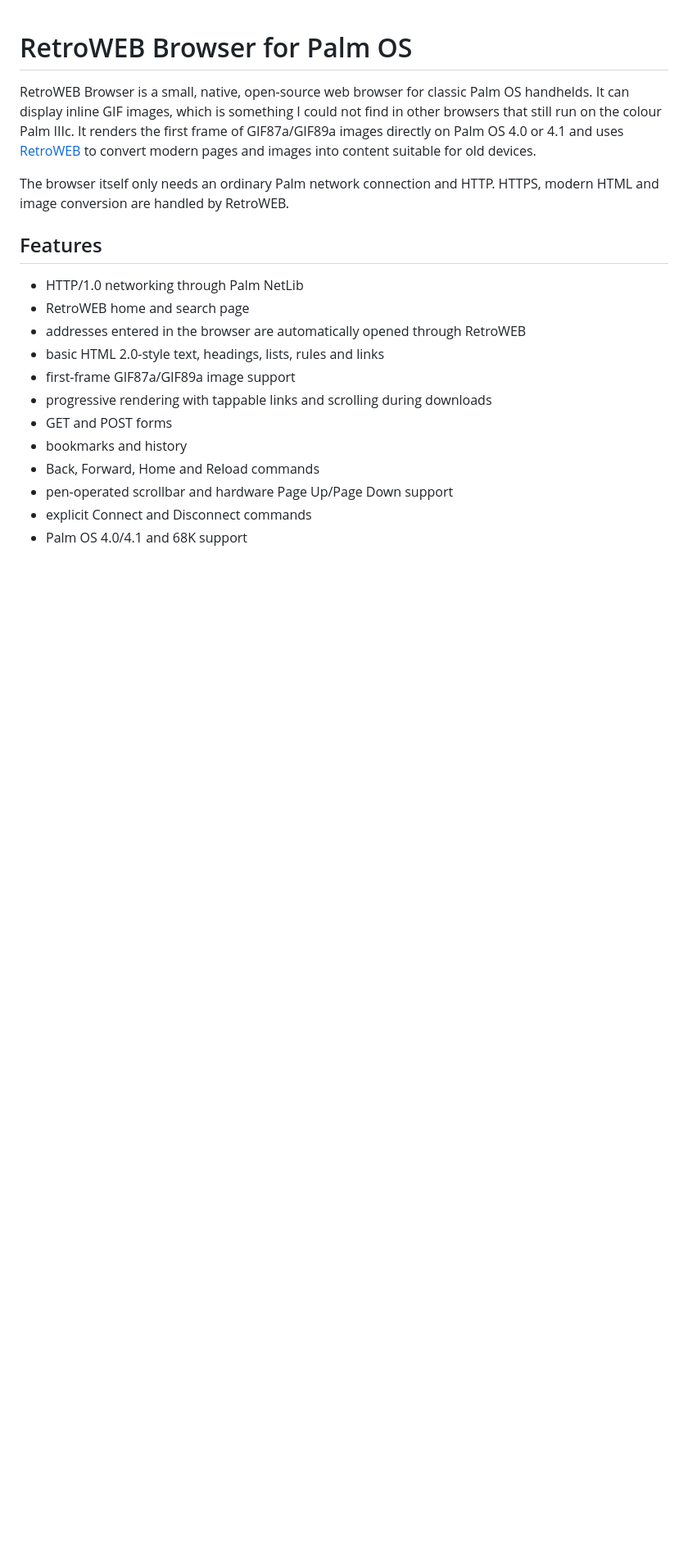
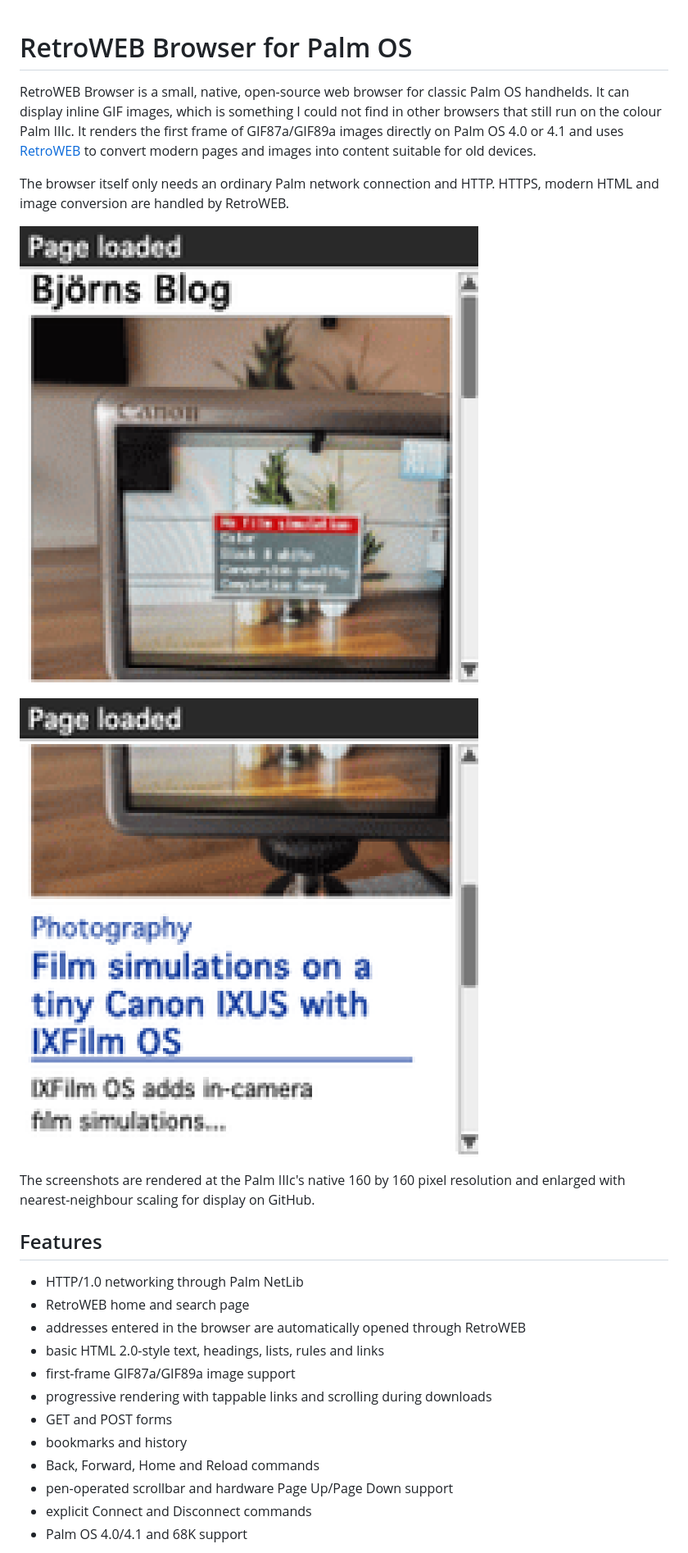
Before and after one commit to BjornB2/palm-retroweb-browser, a Markdown page: README.md, the part around the change. Shown at 82% size. Drawn GitHub-style; pictures changed too: assets/screenshots/bjornsblog-article-4x.png (added), assets/screenshots/bjornsblog-palm-4x.png (added); blank space fills up the shorter version.

Commit message:
Add native Palm browser screenshots

```diff
--- a/README.md
+++ b/README.md
@@ -9,6 +9,13 @@ content suitable for old devices.
 
 The browser itself only needs an ordinary Palm network connection and HTTP.
 HTTPS, modern HTML and image conversion are handled by RetroWEB.
+
+![Björns Blog with an inline GIF in RetroWEB Browser](assets/screenshots/bjornsblog-palm-4x.png)
+
+![A Björns Blog article link below the inline GIF](assets/screenshots/bjornsblog-article-4x.png)
+
+The screenshots are rendered at the Palm IIIc's native 160 by 160 pixel
+resolution and enlarged with nearest-neighbour scaling for display on GitHub.
 
 ## Features
 
```
Also changed, not shown: assets/screenshots/bjornsblog-article-160x160.png (added), assets/screenshots/bjornsblog-palm-160x160.png (added), assets/screenshots/source/ixfilm-retroweb.gif (added), 1 other file.
